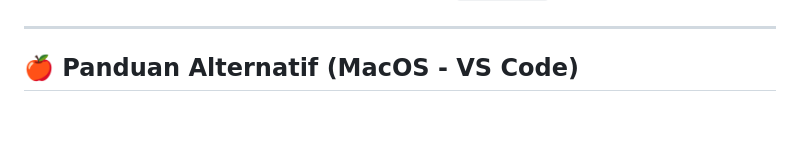
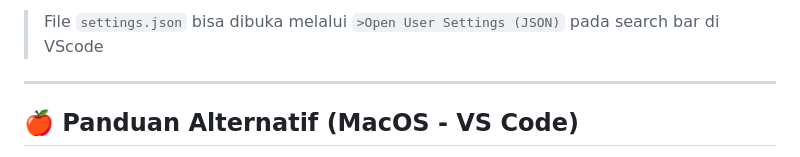
Before and after one commit to X-Hozmi/Template-LaTeX-Tugas-Akhir-Sarjana-UBS, a Markdown page: README.md, the part around one of its changes. GitHub-like rendering; blank space fills up the shorter version.

Commit message:
Update: README

```diff
--- a/README.md
+++ b/README.md
@@ -89,3 +197,4 @@ Template-LaTeX-Laporan-Tugas-Akhir
+> File `settings.json` bisa dibuka melalui `>Open User Settings (JSON)` pada search bar di VScode
 
 ---
 
```
Also changed, not shown: other parts of README.md (+108 -0 lines).
